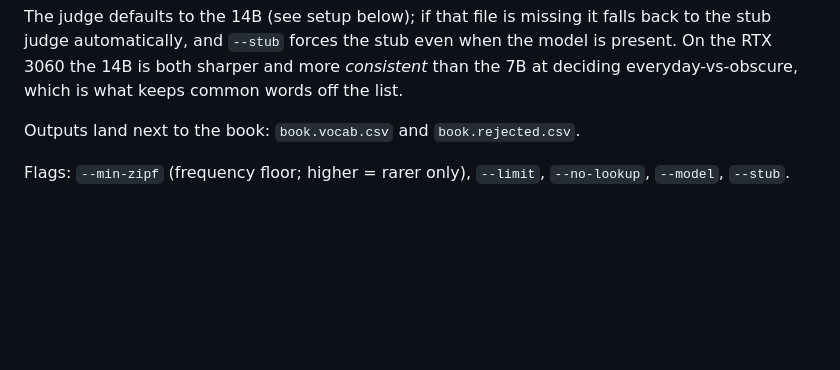
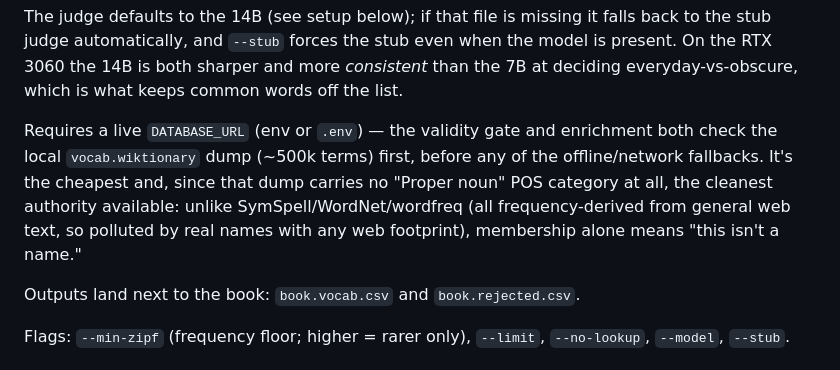
Before and after one commit to flipsmash/concordance, a Markdown page: README.md, the part around the change. Drawn GitHub-style; blank space fills up the shorter version.

Commit message:
Document the new vocab.wiktionary/DATABASE_URL requirement for run/ingest
Co-Authored-By: Claude Sonnet 5 <noreply@anthropic.com>
Claude-Session: https://claude.ai/code/session_01DUCNF7iRGFtw6JujZr89hB

```diff
--- a/README.md
+++ b/README.md
@@ -61,6 +61,14 @@ falls back to the stub judge automatically, and `--stub` forces the stub even
 when the model is present. On the RTX 3060 the 14B is both sharper and more
 *consistent* than the 7B at deciding everyday-vs-obscure, which is what keeps
 common words off the list.
+
+Requires a live `DATABASE_URL` (env or `.env`) — the validity gate and
+enrichment both check the local `vocab.wiktionary` dump (~500k terms) first,
+before any of the offline/network fallbacks. It's the cheapest and, since
+that dump carries no "Proper noun" POS category at all, the cleanest
+authority available: unlike SymSpell/WordNet/wordfreq (all frequency-derived
+from general web text, so polluted by real names with any web footprint),
+membership alone means "this isn't a name."
 
 Outputs land next to the book: `book.vocab.csv` and `book.rejected.csv`.
 
```
